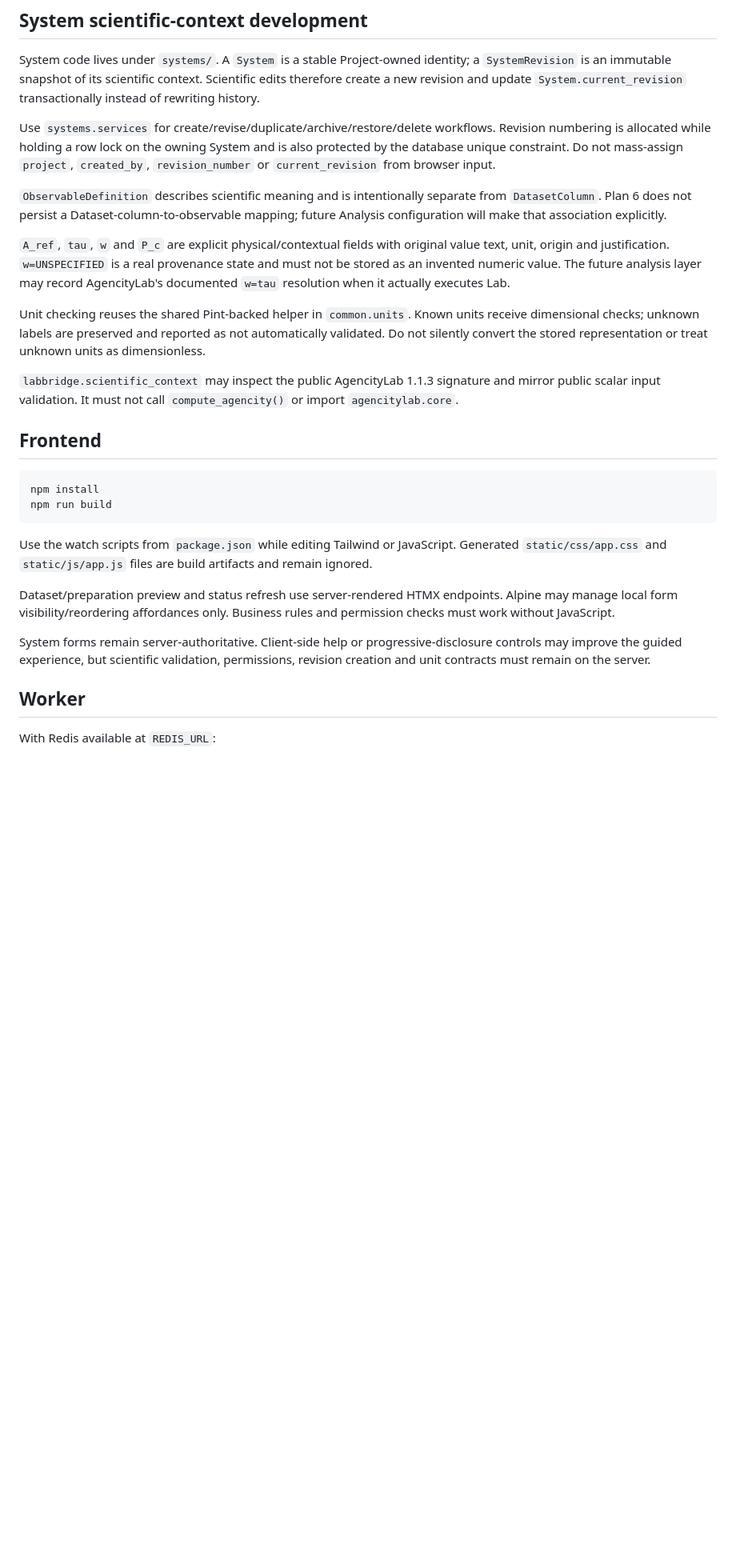
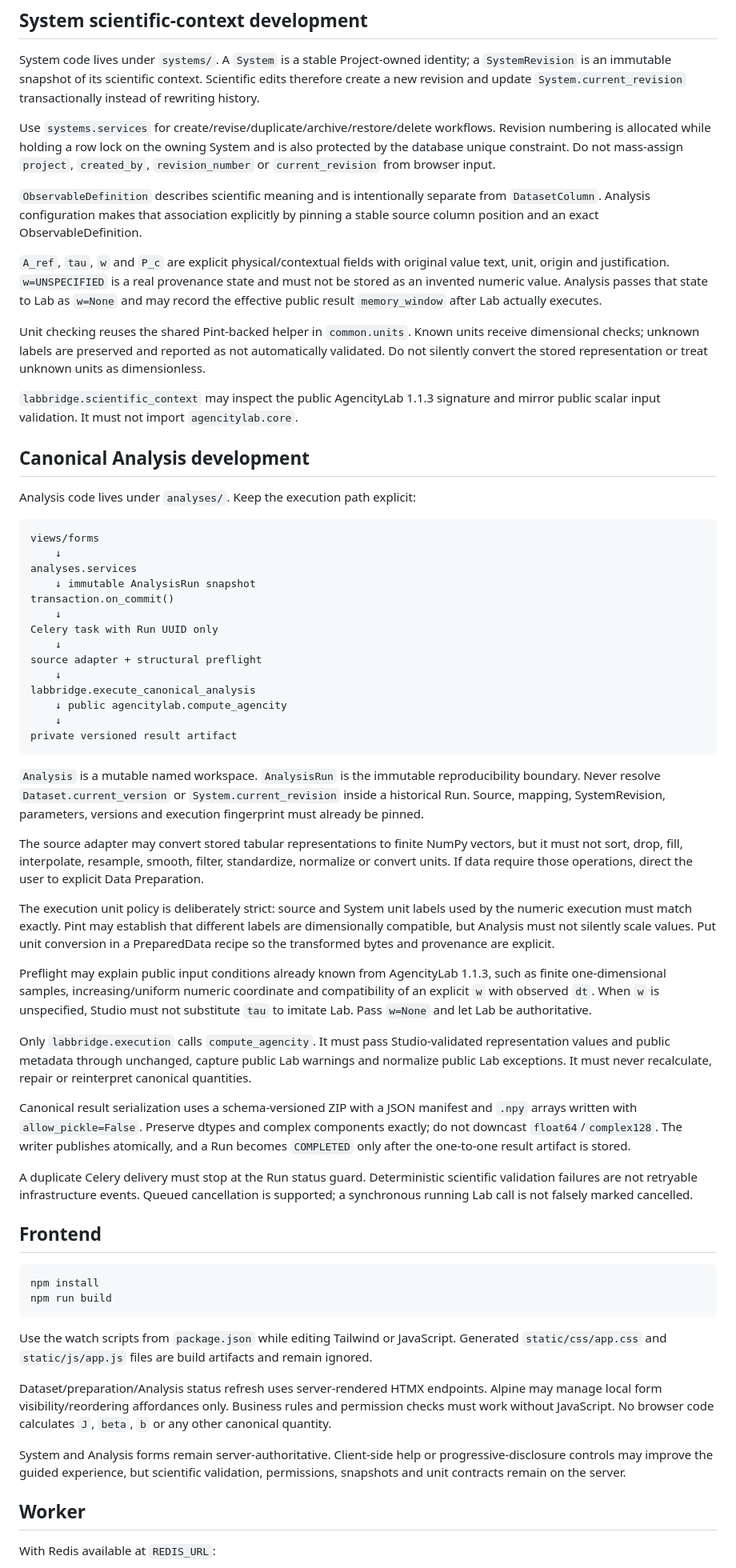
Before and after one commit to somafgroup/AgencityStudio, a Markdown page: docs/development.md, the part around one of its changes. Shown at 80% size. GitHub-like rendering; blank space fills up the shorter version.

Commit message:
docs: add canonical Analysis development contract

````diff
--- a/docs/development.md
+++ b/docs/development.md
@@ -111,13 +112,48 @@ System code lives under `systems/`. A `System` is a stable Project-owned identit
 
 Use `systems.services` for create/revise/duplicate/archive/restore/delete workflows. Revision numbering is allocated while holding a row lock on the owning System and is also protected by the database unique constraint. Do not mass-assign `project`, `created_by`, `revision_number` or `current_revision` from browser input.
 
-`ObservableDefinition` describes scientific meaning and is intentionally separate from `DatasetColumn`. Plan 6 does not persist a Dataset-column-to-observable mapping; future Analysis configuration will make that association explicitly.
+`ObservableDefinition` describes scientific meaning and is intentionally separate from `DatasetColumn`. Analysis configuration makes that association explicitly by pinning a stable source column position and an exact ObservableDefinition.
 
-`A_ref`, `tau`, `w` and `P_c` are explicit physical/contextual fields with original value text, unit, origin and justification. `w=UNSPECIFIED` is a real provenance state and must not be stored as an invented numeric value. The future analysis layer may record AgencityLab's documented `w=tau` resolution when it actually executes Lab.
+`A_ref`, `tau`, `w` and `P_c` are explicit physical/contextual fields with original value text, unit, origin and justification. `w=UNSPECIFIED` is a real provenance state and must not be stored as an invented numeric value. Analysis passes that state to Lab as `w=None` and may record the effective public result `memory_window` after Lab actually executes.
 
 Unit checking reuses the shared Pint-backed helper in `common.units`. Known units receive dimensional checks; unknown labels are preserved and reported as not automatically validated. Do not silently convert the stored representation or treat unknown units as dimensionless.
 
-`labbridge.scientific_context` may inspect the public AgencityLab 1.1.3 signature and mirror public scalar input validation. It must not call `compute_agencity()` or import `agencitylab.core`.
+`labbridge.scientific_context` may inspect the public AgencityLab 1.1.3 signature and mirror public scalar input validation. It must not import `agencitylab.core`.
+
+## Canonical Analysis development
+
+Analysis code lives under `analyses/`. Keep the execution path explicit:
+
+```text
+views/forms
+    ↓
+analyses.services
+    ↓ immutable AnalysisRun snapshot
+transaction.on_commit()
+    ↓
+Celery task with Run UUID only
+    ↓
+source adapter + structural preflight
+    ↓
+labbridge.execute_canonical_analysis
+    ↓ public agencitylab.compute_agencity
+    ↓
+private versioned result artifact
+```
+
+`Analysis` is a mutable named workspace. `AnalysisRun` is the immutable reproducibility boundary. Never resolve `Dataset.current_version` or `System.current_revision` inside a historical Run. Source, mapping, SystemRevision, parameters, versions and execution fingerprint must already be pinned.
+
+The source adapter may convert stored tabular representations to finite NumPy vectors, but it must not sort, drop, fill, interpolate, resample, smooth, filter, standardize, normalize or convert units. If data require those operations, direct the user to explicit Data Preparation.
+
+The execution unit policy is deliberately strict: source and System unit labels used by the numeric execution must match exactly. Pint may establish that different labels are dimensionally compatible, but Analysis must not silently scale values. Put unit conversion in a PreparedData recipe so the transformed bytes and provenance are explicit.
+
+Preflight may explain public input conditions already known from AgencityLab 1.1.3, such as finite one-dimensional samples, increasing/uniform numeric coordinate and compatibility of an explicit `w` with observed `dt`. When `w` is unspecified, Studio must not substitute `tau` to imitate Lab. Pass `w=None` and let Lab be authoritative.
+
+Only `labbridge.execution` calls `compute_agencity`. It must pass Studio-validated representation values and public metadata through unchanged, capture public Lab warnings and normalize public Lab exceptions. It must never recalculate, repair or reinterpret canonical quantities.
+
+Canonical result serialization uses a schema-versioned ZIP with a JSON manifest and `.npy` arrays written with `allow_pickle=False`. Preserve dtypes and complex components exactly; do not downcast `float64`/`complex128`. The writer publishes atomically, and a Run becomes `COMPLETED` only after the one-to-one result artifact is stored.
+
+A duplicate Celery delivery must stop at the Run status guard. Deterministic scientific validation failures are not retryable infrastructure events. Queued cancellation is supported; a synchronous running Lab call is not falsely marked cancelled.
 
 ## Frontend
 
@@ -128,9 +164,9 @@ npm run build
 
 Use the watch scripts from `package.json` while editing Tailwind or JavaScript. Generated `static/css/app.css` and `static/js/app.js` files are build artifacts and remain ignored.
 
-Dataset/preparation preview and status refresh use server-rendered HTMX endpoints. Alpine may manage local form visibility/reordering affordances only. Business rules and permission checks must work without JavaScript.
+Dataset/preparation/Analysis status refresh uses server-rendered HTMX endpoints. Alpine may manage local form visibility/reordering affordances only. Business rules and permission checks must work without JavaScript. No browser code calculates `J`, `beta`, `b` or any other canonical quantity.
 
-System forms remain server-authoritative. Client-side help or progressive-disclosure controls may improve the guided experience, but scientific validation, permissions, revision creation and unit contracts must remain on the server.
+System and Analysis forms remain server-authoritative. Client-side help or progressive-disclosure controls may improve the guided experience, but scientific validation, permissions, snapshots and unit contracts remain on the server.
 
 ## Worker
 
````
Also changed, not shown: other parts of docs/development.md (+14 -13 lines).
